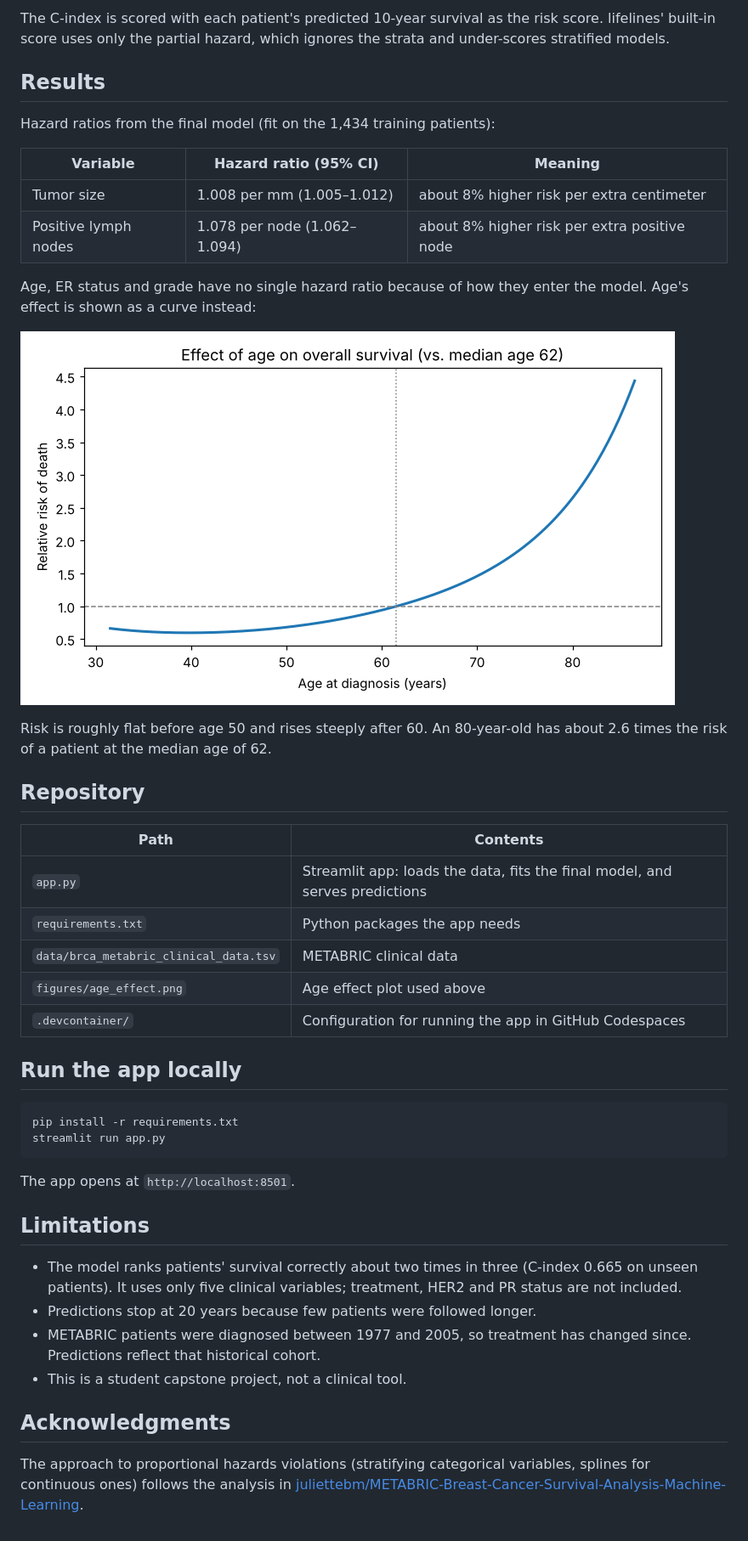
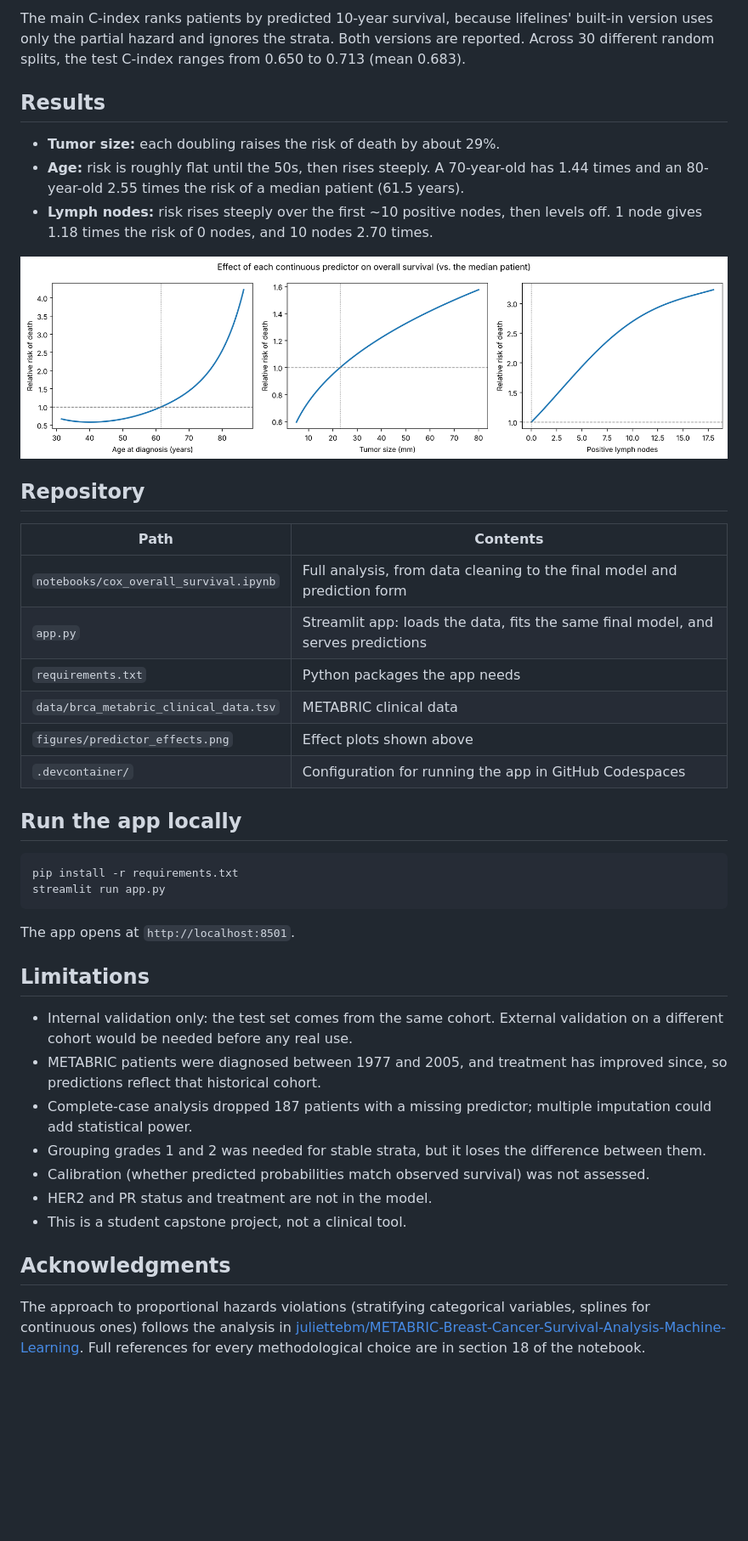
Before and after one commit to abdulksidani-png/CaptstoneProject, a Markdown page: README.md, the part around one of its changes. Shown at 85% size. GitHub-like rendering; pictures changed too: figures/age_effect.png (deleted), figures/predictor_effects.png (added); blank space fills up the shorter version.

```diff
--- a/README.md
+++ b/README.md
@@ -41,29 +66,23 @@ All terms pass the Schoenfeld residual test for proportional hazards. One age sp
 
-The C-index is scored with each patient's predicted 10-year survival as the risk score. lifelines' built-in score uses only the partial hazard, which ignores the strata and under-scores stratified models.
+The main C-index ranks patients by predicted 10-year survival, because lifelines' built-in version uses only the partial hazard and ignores the strata. Both versions are reported. Across 30 different random splits, the test C-index ranges from 0.650 to 0.713 (mean 0.683).
 
 ## Results
 
-Hazard ratios from the final model (fit on the 1,434 training patients):
+- **Tumor size:** each doubling raises the risk of death by about 29%.
+- **Age:** risk is roughly flat until the 50s, then rises steeply. A 70-year-old has 1.44 times and an 80-year-old 2.55 times the risk of a median patient (61.5 years).
+- **Lymph nodes:** risk rises steeply over the first ~10 positive nodes, then levels off. 1 node gives 1.18 times the risk of 0 nodes, and 10 nodes 2.70 times.
 
-| Variable | Hazard ratio (95% CI) | Meaning |
-|---|---|---|
-| Tumor size | 1.008 per mm (1.005–1.012) | about 8% higher risk per extra centimeter |
-| Positive lymph nodes | 1.078 per node (1.062–1.094) | about 8% higher risk per extra positive node |
-
-Age, ER status and grade have no single hazard ratio because of how they enter the model. Age's effect is shown as a curve instead:
-
-![Effect of age on overall survival](figures/age_effect.png)
-
-Risk is roughly flat before age 50 and rises steeply after 60. An 80-year-old has about 2.6 times the risk of a patient at the median age of 62.
+![Effect of each continuous predictor on overall survival](figures/predictor_effects.png)
 
 ## Repository
 
 | Path | Contents |
 |---|---|
-| `app.py` | Streamlit app: loads the data, fits the final model, and serves predictions |
+| `notebooks/cox_overall_survival.ipynb` | Full analysis, from data cleaning to the final model and prediction form |
+| `app.py` | Streamlit app: loads the data, fits the same final model, and serves predictions |
 | `requirements.txt` | Python packages the app needs |
 | `data/brca_metabric_clinical_data.tsv` | METABRIC clinical data |
-| `figures/age_effect.png` | Age effect plot used above |
+| `figures/predictor_effects.png` | Effect plots shown above |
 | `.devcontainer/` | Configuration for running the app in GitHub Codespaces |
 
 ## Run the app locally
@@ -77,11 +96,14 @@ The app opens at `http://localhost:8501`.
 
 ## Limitations
 
-- The model ranks patients' survival correctly about two times in three (C-index 0.665 on unseen patients). It uses only five clinical variables; treatment, HER2 and PR status are not included.
-- Predictions stop at 20 years because few patients were followed longer.
-- METABRIC patients were diagnosed between 1977 and 2005, so treatment has changed since. Predictions reflect that historical cohort.
+- Internal validation only: the test set comes from the same cohort. External validation on a different cohort would be needed before any real use.
+- METABRIC patients were diagnosed between 1977 and 2005, and treatment has improved since, so predictions reflect that historical cohort.
+- Complete-case analysis dropped 187 patients with a missing predictor; multiple imputation could add statistical power.
+- Grouping grades 1 and 2 was needed for stable strata, but it loses the difference between them.
+- Calibration (whether predicted probabilities match observed survival) was not assessed.
+- HER2 and PR status and treatment are not in the model.
 - This is a student capstone project, not a clinical tool.
 
 ## Acknowledgments
 
-The approach to proportional hazards violations (stratifying categorical variables, splines for continuous ones) follows the analysis in [juliettebm/METABRIC-Breast-Cancer-Survival-Analysis-Machine-Learning](https://github.com/juliettebm/METABRIC-Breast-Cancer-Survival-Analysis-Machine-Learning).
+The approach to proportional hazards violations (stratifying categorical variables, splines for continuous ones) follows the analysis in [juliettebm/METABRIC-Breast-Cancer-Survival-Analysis-Machine-Learning](https://github.com/juliettebm/METABRIC-Breast-Cancer-Survival-Analysis-Machine-Learning). Full references for every methodological choice are in section 18 of the notebook.
```
Also changed, not shown: other parts of README.md (+40 -15 lines), 2 other files.
